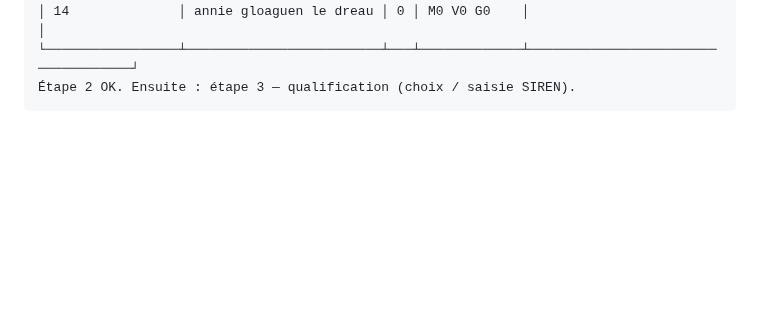
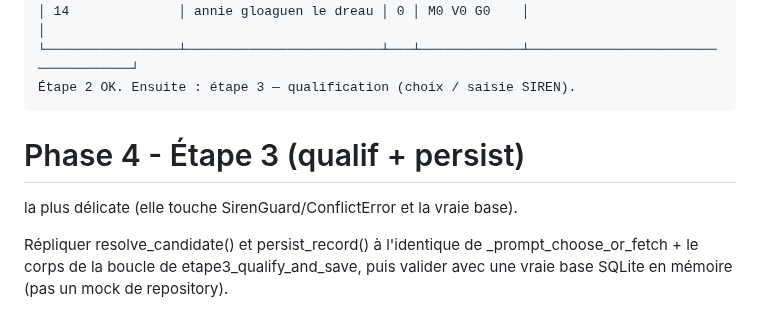
Before and after one commit to arbph-dev/codeIgniter-appCms, a Markdown page: project/daily/2026-09-13-001-orbis.md, the part around one of its changes. GitHub-like rendering; blank space fills up the shorter version.

````diff
--- a/project/daily/2026-09-13-001-orbis.md
+++ b/project/daily/2026-09-13-001-orbis.md
@@ -419,3 +417,10 @@ tests/test_rich_ui_port.py::test_show_table_renders_missing_key_as_empty_string
 └─────────────────┴─────────────────────────┴───┴─────────────┴────────────────────────────────────┘
 Étape 2 OK. Ensuite : étape 3 — qualification (choix / saisie SIREN).
 ```
+
+
+# Phase 4 - Étape 3 (qualif + persist)
+
+la plus délicate (elle touche SirenGuard/ConflictError et la vraie base).
+
+Répliquer resolve_candidate() et persist_record() à l'identique de _prompt_choose_or_fetch + le corps de la boucle de etape3_qualify_and_save, puis valider avec une vraie base SQLite en mémoire (pas un mock de repository).
````
Also changed, not shown: other parts of project/daily/2026-09-13-001-orbis.md (+0 -2 lines).
